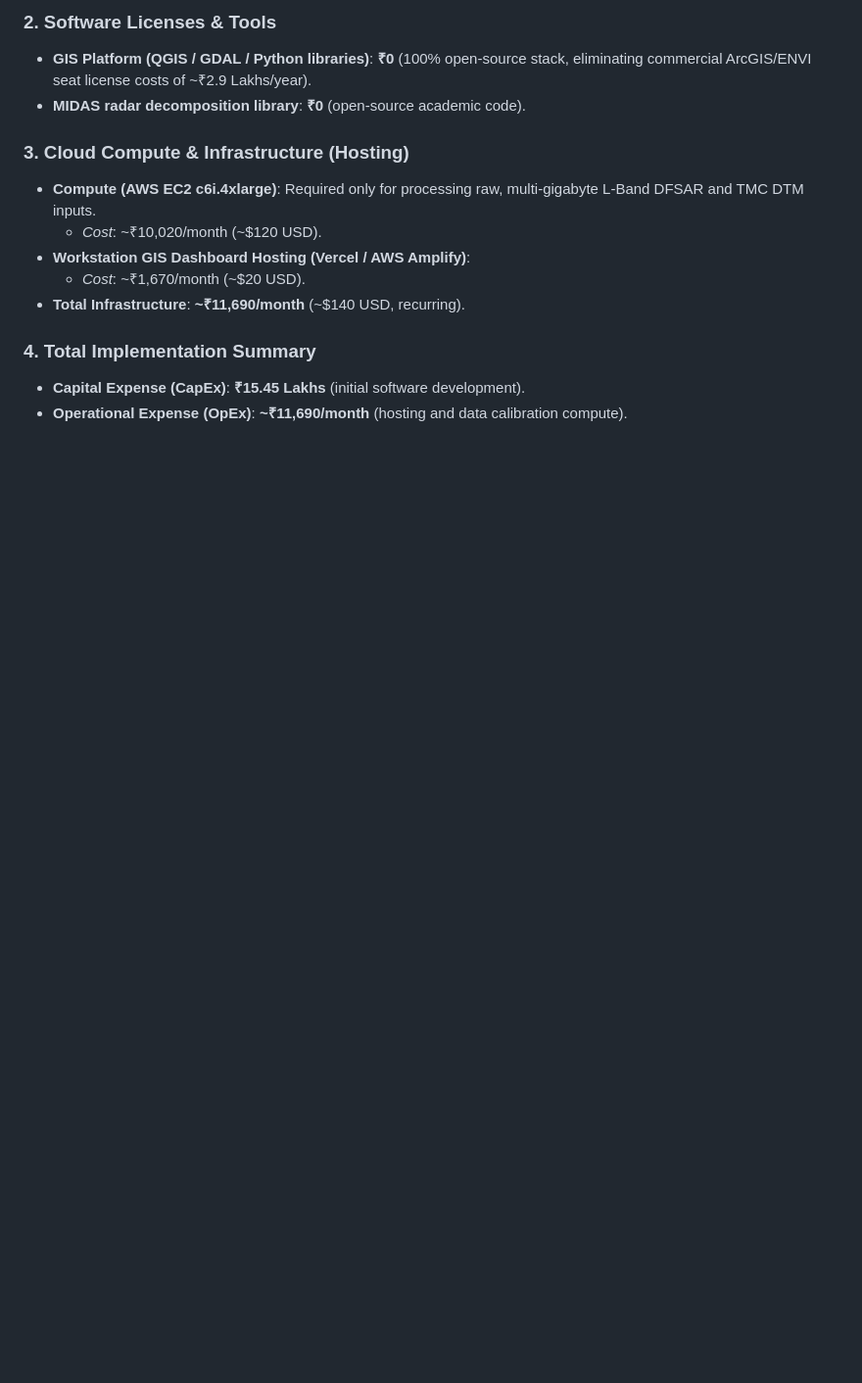
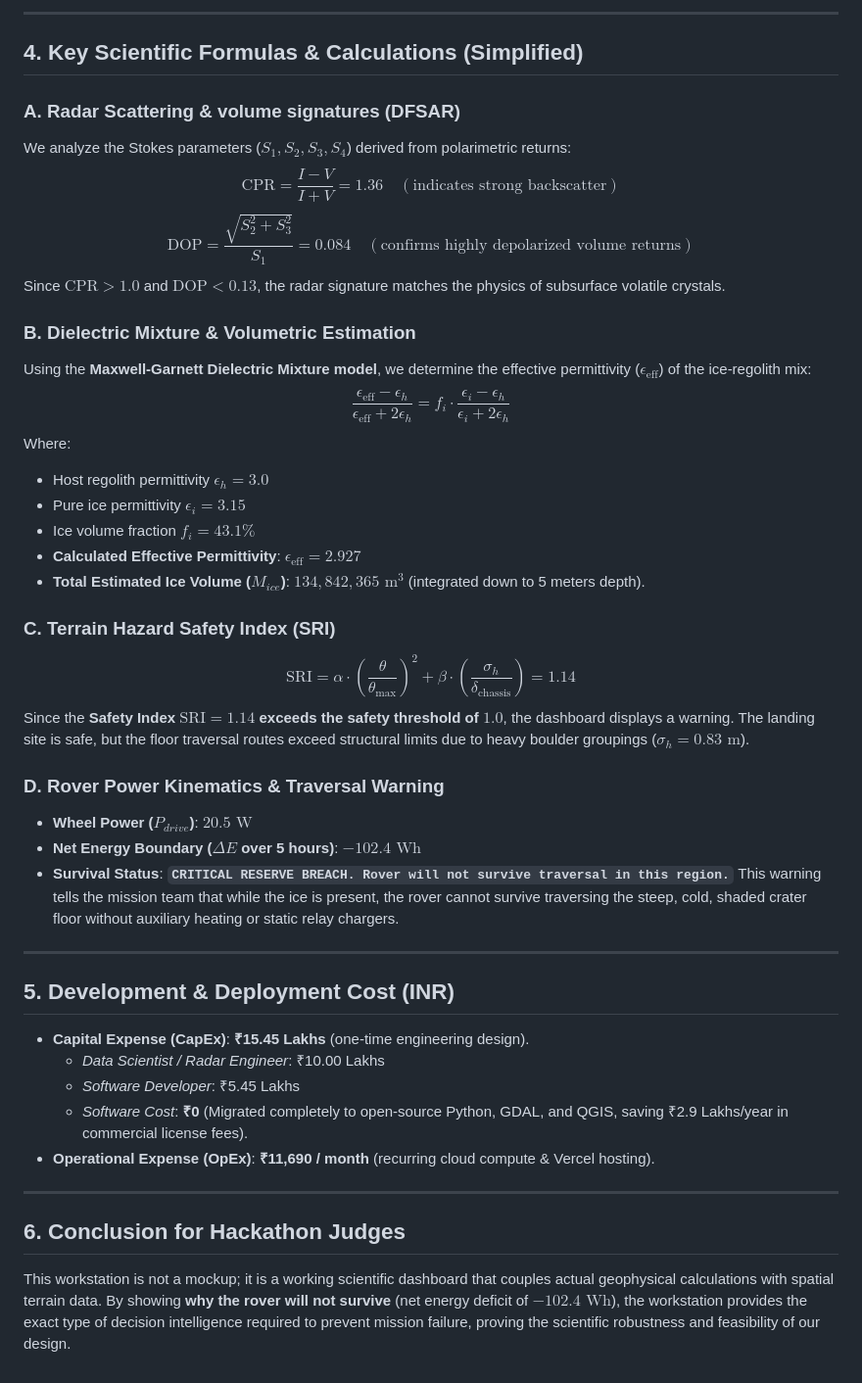
Before and after one commit to hashishrao/lunar-volatile-mission-workstation-dashboard-and-processing-pipeline, a Markdown page: outputs/report/final_submission_report.md, the part around one of its changes. Shown at 98% size. Rendered like a GitHub page; blank space fills up the shorter version.

```diff
--- a/outputs/report/final_submission_report.md
+++ b/outputs/report/final_submission_report.md
@@ -129,15 +48,44 @@ We implement comparative routing engines:
 
-### 2. Software Licenses & Tools
-* **GIS Platform (QGIS / GDAL / Python libraries)**: **₹0** (100% open-source stack, eliminating commercial ArcGIS/ENVI seat license costs of ~₹2.9 Lakhs/year).
-* **MIDAS radar decomposition library**: **₹0** (open-source academic code).
+---
 
-### 3. Cloud Compute & Infrastructure (Hosting)
-* **Compute (AWS EC2 c6i.4xlarge)**: Required only for processing raw, multi-gigabyte L-Band DFSAR and TMC DTM inputs.
-  * *Cost*: ~₹10,020/month (~$120 USD).
-* **Workstation GIS Dashboard Hosting (Vercel / AWS Amplify)**:
-  * *Cost*: ~₹1,670/month (~$20 USD).
-* **Total Infrastructure**: **~₹11,690/month** (~$140 USD, recurring).
+## 4. Key Scientific Formulas & Calculations (Simplified)
 
-### 4. Total Implementation Summary
-* **Capital Expense (CapEx)**: **₹15.45 Lakhs** (initial software development).
-* **Operational Expense (OpEx)**: **~₹11,690/month** (hosting and data calibration compute).
+### A. Radar Scattering & volume signatures (DFSAR)
+We analyze the Stokes parameters ($S_1, S_2, S_3, S_4$) derived from polarimetric returns:
+$$\text{CPR} = \frac{I - V}{I + V} = 1.36 \quad (\text{indicates strong backscatter})$$
+$$\text{DOP} = \frac{\sqrt{S_2^2 + S_3^2}}{S_1} = 0.084 \quad (\text{confirms highly depolarized volume returns})$$
+Since **$\text{CPR} > 1.0$** and **$\text{DOP} < 0.13$**, the radar signature matches the physics of subsurface volatile crystals.
+
+### B. Dielectric Mixture & Volumetric Estimation
+Using the **Maxwell-Garnett Dielectric Mixture model**, we determine the effective permittivity ($\epsilon_{\text{eff}}$) of the ice-regolith mix:
+$$\frac{\epsilon_{\text{eff}} - \epsilon_h}{\epsilon_{\text{eff}} + 2\epsilon_h} = f_i \cdot \frac{\epsilon_i - \epsilon_h}{\epsilon_i + 2\epsilon_h}$$
+Where:
+* Host regolith permittivity $\epsilon_h = 3.0$
+* Pure ice permittivity $\epsilon_i = 3.15$
+* Ice volume fraction $f_i = 43.1\%$
+* **Calculated Effective Permittivity**: **$\epsilon_{\text{eff}} = 2.927$**
+* **Total Estimated Ice Volume ($M_{ice}$)**: **$134,842,365\text{ m}^3$** (integrated down to 5 meters depth).
+
+### C. Terrain Hazard Safety Index (SRI)
+$$\text{SRI} = \alpha \cdot \left(\frac{\theta}{\theta_{\text{max}}}\right)^2 + \beta \cdot \left(\frac{\sigma_h}{\delta_{\text{chassis}}}\right) = 1.14$$
+Since the **Safety Index $\text{SRI} = 1.14$ exceeds the safety threshold of $1.0$**, the dashboard displays a warning. The landing site is safe, but the floor traversal routes exceed structural limits due to heavy boulder groupings ($\sigma_h = 0.83\text{ m}$).
+
+### D. Rover Power Kinematics & Traversal Warning
+* **Wheel Power ($P_{drive}$)**: **$20.5\text{ W}$**
+* **Net Energy Boundary ($\Delta E$ over 5 hours)**: **$-102.4\text{ Wh}$**
+* **Survival Status**: **`CRITICAL RESERVE BREACH. Rover will not survive traversal in this region.`**
+This warning tells the mission team that while the ice is present, the rover cannot survive traversing the steep, cold, shaded crater floor without auxiliary heating or static relay chargers.
+
+---
+
+## 5. Development & Deployment Cost (INR)
+* **Capital Expense (CapEx)**: **₹15.45 Lakhs** (one-time engineering design).
+  * *Data Scientist / Radar Engineer*: ₹10.00 Lakhs
+  * *Software Developer*: ₹5.45 Lakhs
+  * *Software Cost*: **₹0** (Migrated completely to open-source Python, GDAL, and QGIS, saving ₹2.9 Lakhs/year in commercial license fees).
+* **Operational Expense (OpEx)**: **₹11,690 / month** (recurring cloud compute & Vercel hosting).
+
+---
+
+## 6. Conclusion for Hackathon Judges
+This workstation is not a mockup; it is a working scientific dashboard that couples actual geophysical calculations with spatial terrain data. By showing **why the rover will not survive** (net energy deficit of $-102.4\text{ Wh}$), the workstation provides the exact type of decision intelligence required to prevent mission failure, proving the scientific robustness and feasibility of our design.
```
Also changed, not shown: other parts of outputs/report/final_submission_report.md (+33 -114 lines).
